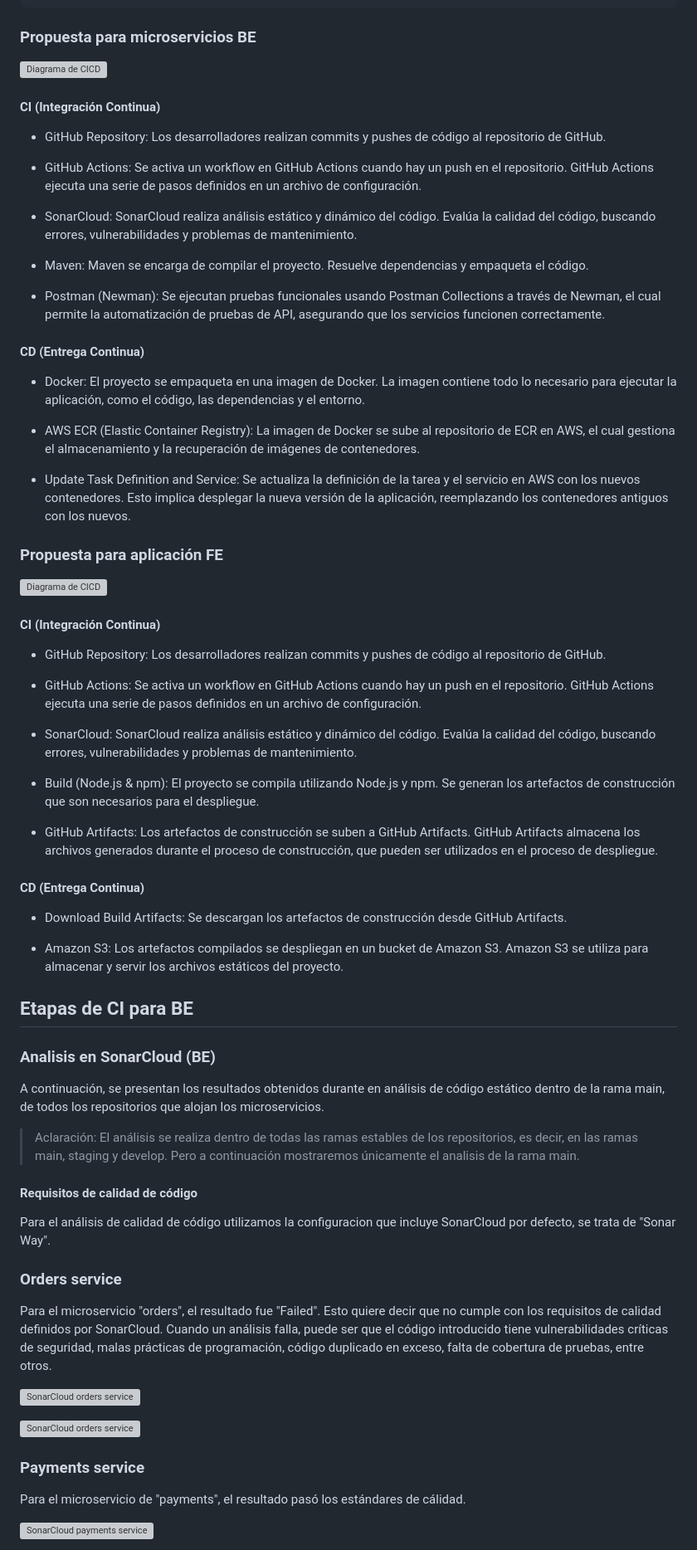
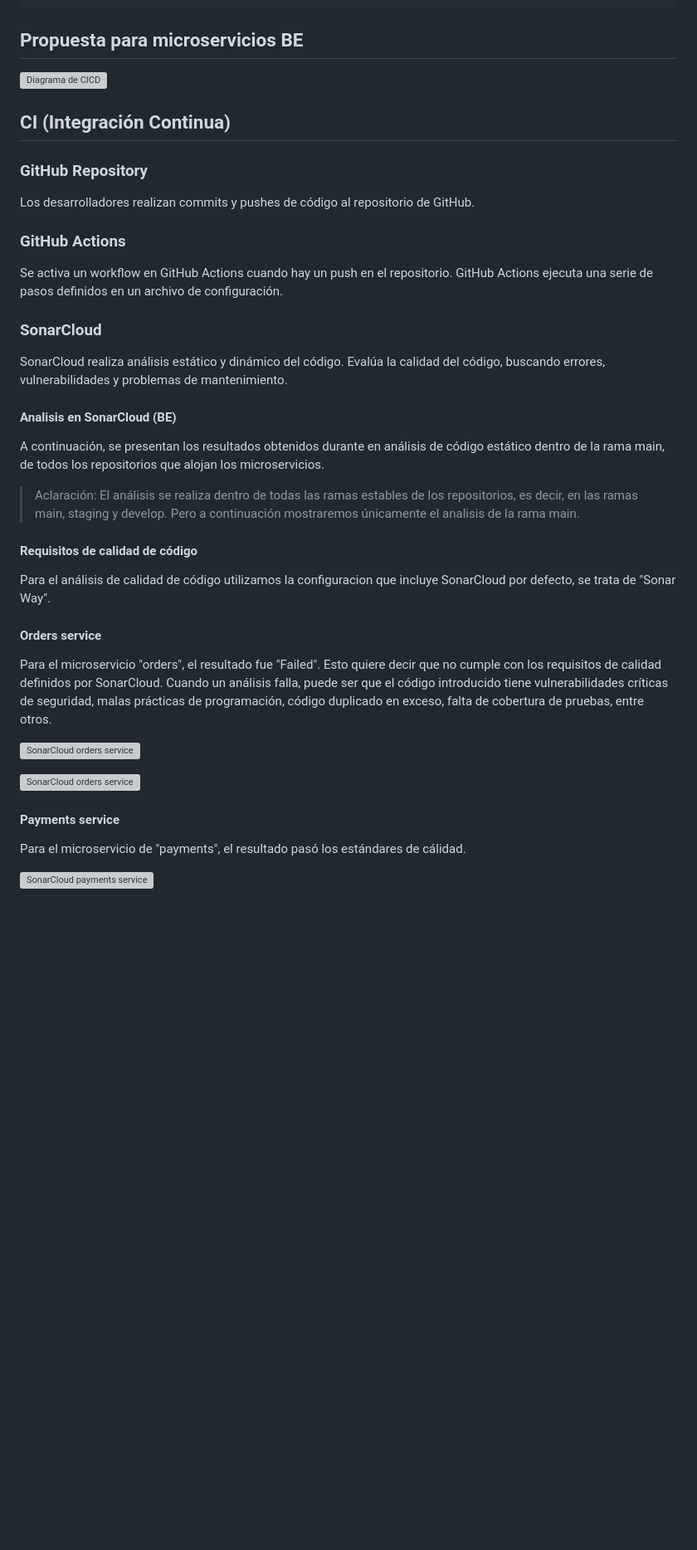
Before and after one commit to ORT-Proyecto-DevOps/repo-devops, a Markdown page: README.md, the part around one of its changes. Shown at 83% size. GitHub-like rendering; blank space fills up the shorter version; grey boxes are pictures that could not be loaded.

Commit message:
Modify estructura de README

````diff
--- a/README.md
+++ b/README.md
@@ -195,66 +195,24 @@ Workflows
 ```
 
 
-### Propuesta para microservicios BE
+## Propuesta para microservicios BE
 
 <p style="text-align: center;">
   <img src="Extras/Imagenes/CICD/Diagramas-CICD/DiagramaBE.png" alt="Diagrama de CICD">
 </p>
 
-#### CI (Integración Continua)
+## CI (Integración Continua)
+### GitHub Repository
+Los desarrolladores realizan commits y pushes de código al repositorio de GitHub.
 
-- GitHub Repository: Los desarrolladores realizan commits y pushes de código al repositorio de GitHub.
+### GitHub Actions
+Se activa un workflow en GitHub Actions cuando hay un push en el repositorio. GitHub Actions ejecuta una serie de pasos definidos en un archivo de configuración.
 
-- GitHub Actions: Se activa un workflow en GitHub Actions cuando hay un push en el repositorio. GitHub Actions ejecuta una serie de pasos definidos en un archivo de configuración.
-
-- SonarCloud: SonarCloud realiza análisis estático y dinámico del código.
+### SonarCloud
+SonarCloud realiza análisis estático y dinámico del código.
 Evalúa la calidad del código, buscando errores, vulnerabilidades y problemas de mantenimiento.
 
-- Maven: Maven se encarga de compilar el proyecto. Resuelve dependencias y empaqueta el código.
-
-- Postman (Newman): Se ejecutan pruebas funcionales usando Postman Collections a través de Newman, el cual permite la automatización de pruebas de API, asegurando que los servicios funcionen correctamente.
-
-#### CD (Entrega Continua)
-
-- Docker: El proyecto se empaqueta en una imagen de Docker.
-La imagen contiene todo lo necesario para ejecutar la aplicación, como el código, las dependencias y el entorno.
-
-- AWS ECR (Elastic Container Registry): La imagen de Docker se sube al repositorio de ECR en AWS, el cual gestiona el almacenamiento y la recuperación de imágenes de contenedores.
-
-- Update Task Definition and Service: Se actualiza la definición de la tarea y el servicio en AWS con los nuevos contenedores.
-Esto implica desplegar la nueva versión de la aplicación, reemplazando los contenedores antiguos con los nuevos.
-
-### Propuesta para aplicación FE
-
-<p style="text-align: center;">
-  <img src="Extras/Imagenes/CICD/Diagramas-CICD/DiagramaFE.png" alt="Diagrama de CICD">
-</p>
-
-#### CI (Integración Continua)
-
-- GitHub Repository: Los desarrolladores realizan commits y pushes de código al repositorio de GitHub.
-
-- GitHub Actions: Se activa un workflow en GitHub Actions cuando hay un push en el repositorio. GitHub Actions ejecuta una serie de pasos definidos en un archivo de configuración.
-
-- SonarCloud: SonarCloud realiza análisis estático y dinámico del código.
-Evalúa la calidad del código, buscando errores, vulnerabilidades y problemas de mantenimiento.
-
-- Build (Node.js & npm): El proyecto se compila utilizando Node.js y npm.
-Se generan los artefactos de construcción que son necesarios para el despliegue.
-
-- GitHub Artifacts: Los artefactos de construcción se suben a GitHub Artifacts.
-GitHub Artifacts almacena los archivos generados durante el proceso de construcción, que pueden ser utilizados en el proceso de despliegue.
-
-#### CD (Entrega Continua)
-
-- Download Build Artifacts: Se descargan los artefactos de construcción desde GitHub Artifacts.
-
-- Amazon S3: Los artefactos compilados se despliegan en un bucket de Amazon S3.
-Amazon S3 se utiliza para almacenar y servir los archivos estáticos del proyecto.
-
-## Etapas de CI para BE
-### Analisis en SonarCloud (BE)
-
+#### Analisis en SonarCloud (BE)
 A continuación, se presentan los resultados obtenidos durante en análisis de código estático dentro de la rama main, de todos los repositorios que alojan los microservicios.
 
 > Aclaración: El análisis se realiza dentro de todas las ramas estables de los repositorios, es decir, en las ramas main, staging y develop. Pero a continuación mostraremos únicamente el analisis de la rama main.
@@ -263,7 +221,7 @@ A continuación, se presentan los resultados obtenidos durante en análisis de c
 
 Para el análisis de calidad de código utilizamos la configuracion que incluye SonarCloud por defecto, se trata de "Sonar Way".
 
-### Orders service
+#### Orders service
 
 Para el microservicio "orders", el resultado fue "Failed". Esto quiere decir que no cumple con los requisitos de calidad definidos por SonarCloud. Cuando un análisis falla, puede ser que el código introducido tiene vulnerabilidades críticas de seguridad, malas prácticas de programación, código duplicado en exceso, falta de cobertura de pruebas, entre otros.
 
@@ -275,7 +233,7 @@ Para el microservicio "orders", el resultado fue "Failed". Esto quiere decir que
   <img src="Extras/Imagenes/Sonarcloud/Informes-de-be/orders-service2.png" alt="SonarCloud orders service">
 </p>
 
-### Payments service
+#### Payments service
 
 Para el microservicio de "payments", el resultado pasó los estándares de cálidad.
 
````
Also changed, not shown: other parts of README.md (+108 -73 lines).
